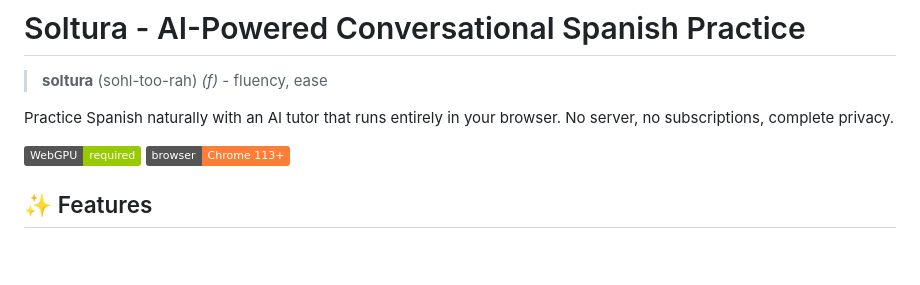
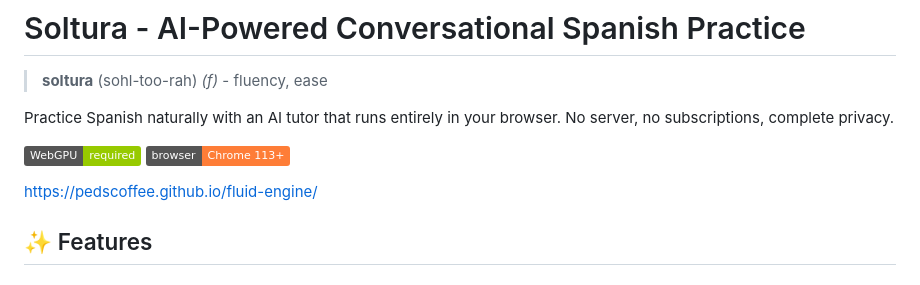
Before and after one commit to pedscoffee/fluid-engine, a Markdown page: README.md, the part around the change. Drawn GitHub-style; badges without logos; blank space fills up the shorter version.

Commit message:
Add project link to README
Added project link to README.

```diff
--- a/README.md
+++ b/README.md
@@ -6,6 +6,8 @@ Practice Spanish naturally with an AI tutor that runs entirely in your browser.
 
 ![WebGPU](https://img.shields.io/badge/WebGPU-required-green.svg)
 ![Browser](https://img.shields.io/badge/browser-Chrome%20113%2B-orange.svg)
+
+https://pedscoffee.github.io/fluid-engine/
 
 ## ✨ Features
 
```
